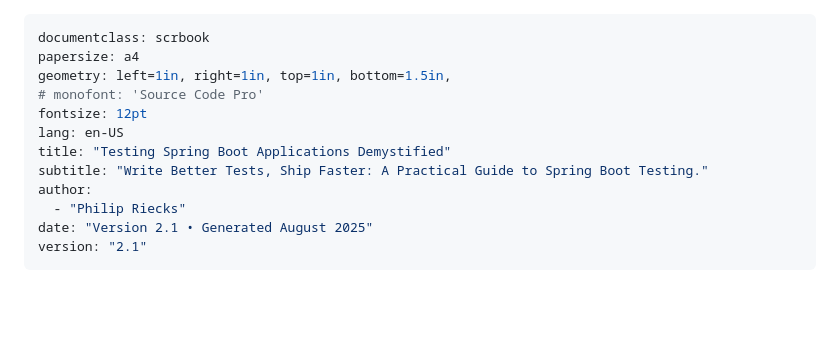
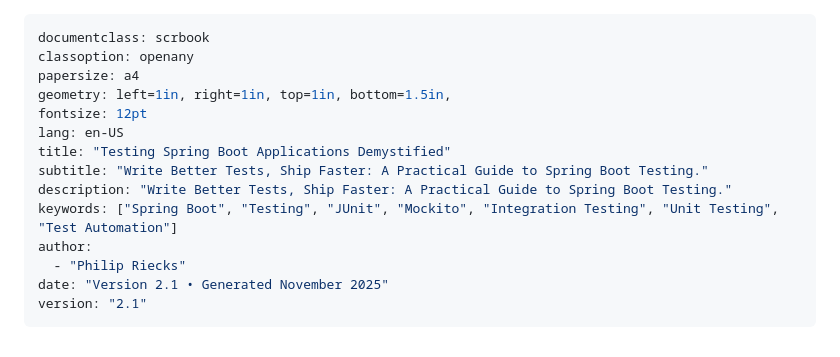
Before and after one commit to rieckpil/testing-spring-boot-applications-demystified, a Markdown page: manuscript-pandoc/000-settings.md, the part around the change. Drawn GitHub-style; blank space fills up the shorter version.

```diff
--- a/manuscript-pandoc/000-settings.md
+++ b/manuscript-pandoc/000-settings.md
@@ -1,14 +1,16 @@
 ---
 documentclass: scrbook
+classoption: openany
 papersize: a4
 geometry: left=1in, right=1in, top=1in, bottom=1.5in,
-# monofont: 'Source Code Pro'
 fontsize: 12pt
 lang: en-US
 title: "Testing Spring Boot Applications Demystified"
 subtitle: "Write Better Tests, Ship Faster: A Practical Guide to Spring Boot Testing."
+description: "Write Better Tests, Ship Faster: A Practical Guide to Spring Boot Testing."
+keywords: ["Spring Boot", "Testing", "JUnit", "Mockito", "Integration Testing", "Unit Testing", "Test Automation"]
 author:
   - "Philip Riecks"
-date: "Version 2.1 • Generated August 2025"
+date: "Version 2.1 • Generated November 2025"
 version: "2.1"
 ---
```
Also changed, not shown: README.md (+1 -2 lines), manuscript/00-introduction.md (+1 -1 lines), manuscript/resources/philip-jug-zurich-2025.jpg (added), 9 other files.
